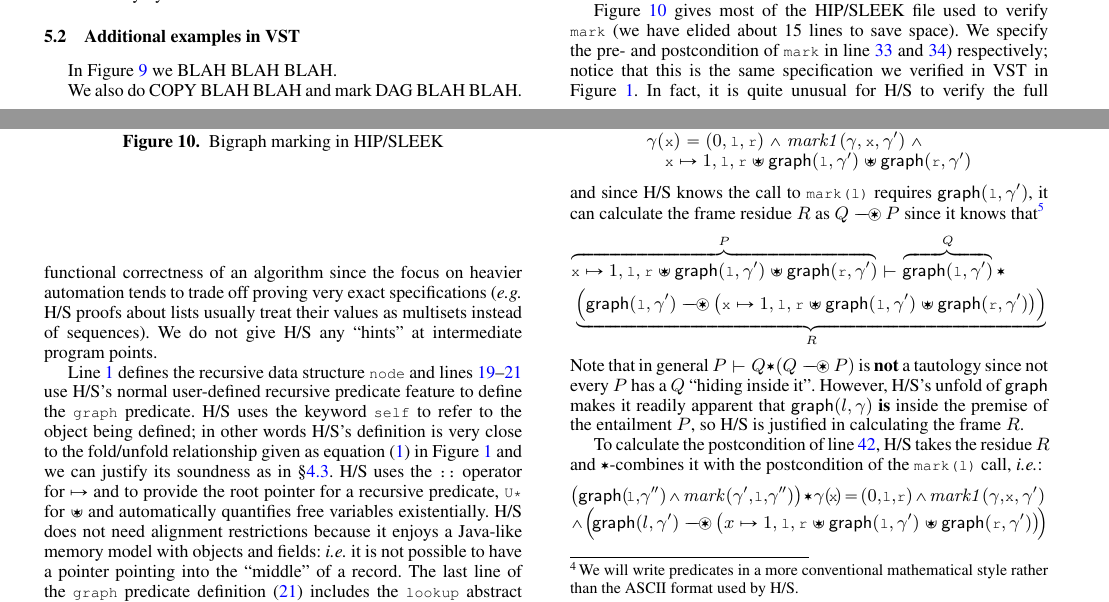
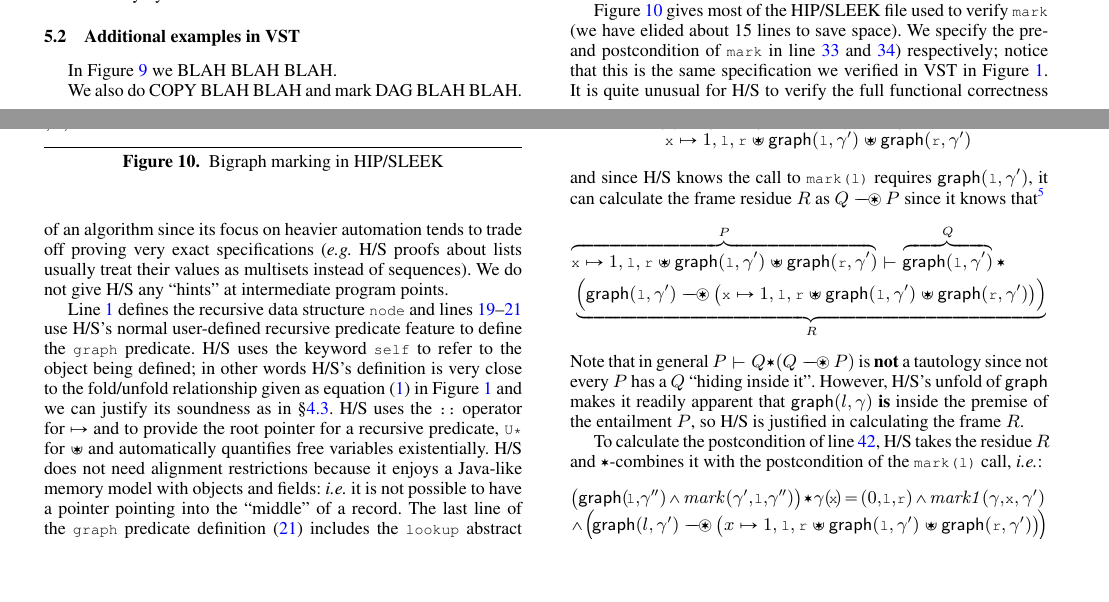
Before and after one commit to CertiGraph/CertiGraph, a LaTeX paper (papers/autoquack/autoquack.tex, which reads papers/autoquack/hipsleek.tex): two parts of pages 9 and 10 of 15, joined at a grey line, cut so that both start at the same text, the shorter picture padded with empty space. Compiled offline with pdfLaTeX; a missing font is replaced by an installed copy or a similar font.

Commit message:
Wibble H/S again.

```diff
--- a/papers/autoquack/hipsleek.tex
+++ b/papers/autoquack/hipsleek.tex
@@ -57,7 +57,7 @@ ensures x::graph<G1> & mark(G,x,G1); { $\label{code:hipmarkend}$
 \lstset{deletekeywords={data,relation,rlemma,abstract,axiom,self,null,or}}
 \end{figure}
 
-Figure~\ref{fig:hipmarkgraph} gives most of the HIP/SLEEK file used to verify \li{mark} (we have elided about 15 lines to save space).  We specify the pre- and postcondition of \li{mark} in line~\ref{code:hipmarkstart} and~\ref{code:hipmarkend}) respectively; notice that this is the same specification we verified in VST in Figure~\ref{fig:markgraph}.  In fact, it is quite unusual for H/S to verify the full functional correctness of an algorithm since the focus on heavier automation tends to trade off proving very exact specifications (\emph{e.g.} H/S proofs about lists usually treat their values as multisets instead of sequences).  We do not give H/S any ``hints'' at intermediate program points.
+Figure~\ref{fig:hipmarkgraph} gives most of the HIP/SLEEK file used to verify \li{mark} (we have elided about 15 lines to save space).  We specify the pre- and postcondition of \li{mark} in line~\ref{code:hipmarkstart} and~\ref{code:hipmarkend}) respectively; notice that this is the same specification we verified in VST in Figure~\ref{fig:markgraph}.  It is quite unusual for H/S to verify the full functional correctness of an algorithm since its focus on heavier automation tends to trade off proving very exact specifications (\emph{e.g.} H/S proofs about lists usually treat their values as multisets instead of sequences).  We do not give H/S any ``hints'' at intermediate program points.
 
 Line~\ref{code:hipdatanode} defines the recursive data structure \li{node} and lines~\ref{code:hipbegingraphdef}--\ref{code:hipendgraphdef} use H/S's normal user-defined recursive predicate feature to define the \li{graph} predicate.
 H/S uses the keyword \li{self} to refer to the object being defined; in other words H/S's definition is very close to the fold/unfold relationship given as equation~\eqref{eqn:bigraphintrofoldunfold} in Figure~\ref{fig:markgraph} and we can justify its soundness as in \S\ref{sec:foldunfold}.  H/S uses the \li{::} operator for $|->$ and to provide the root pointer for a recursive predicate, \li{U*} for $**$ and automatically quantifies free variables existentially.  H/S does not need alignment restrictions because it enjoys a Java-like memory model with objects and fields: \emph{i.e.} it is not possible to have a pointer pointing into the ``middle'' of a record.  The last line of the \li{graph} predicate definition~(\ref{code:hipendgraphdef}) includes the \li{lookup} abstract relation.  In Figure~\ref{fig:markgraph}, this would be written $\gamma(\li{self})= (v,l,r)$.
```
